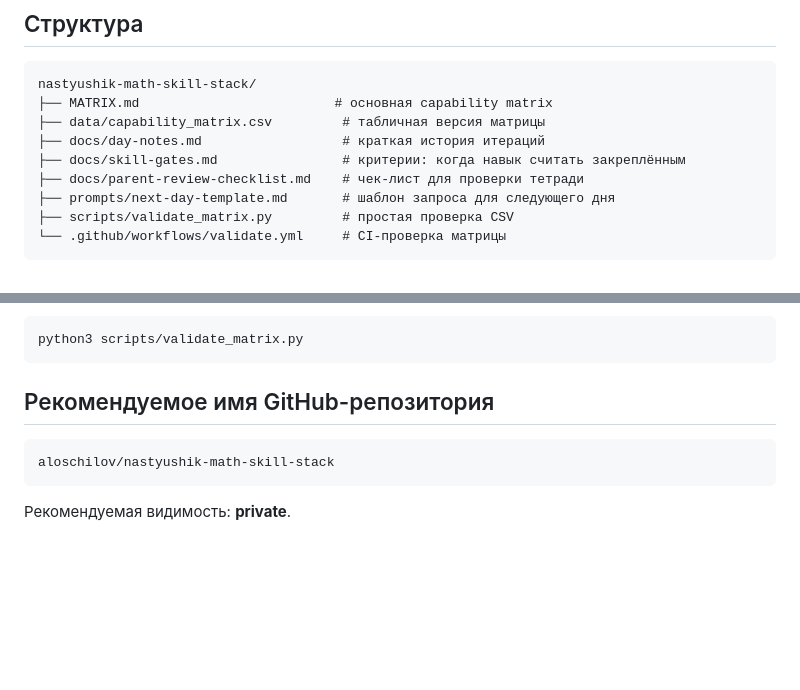
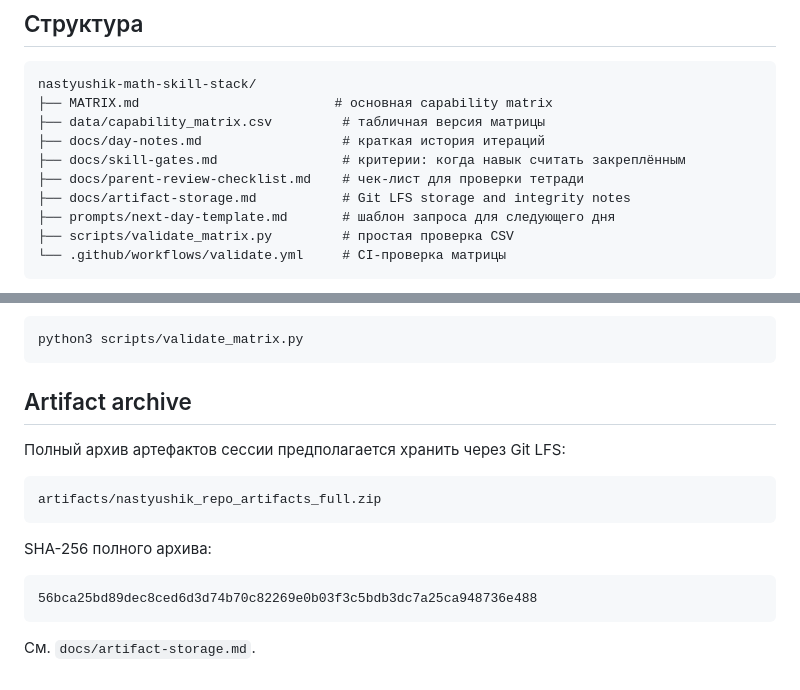
Before and after one commit to aloschilov/nastyushik-math-skill-stack, a Markdown page: README.md, 2 parts joined by grey strips. Drawn GitHub-style; blank space fills up the shorter version.

Commit message:
Document Git LFS artifact archive

````diff
--- a/README.md
+++ b/README.md
@@ -28,6 +28,7 @@ nastyushik-math-skill-stack/
 ├── docs/day-notes.md                  # краткая история итераций
 ├── docs/skill-gates.md                # критерии: когда навык считать закреплённым
 ├── docs/parent-review-checklist.md    # чек-лист для проверки тетради
+├── docs/artifact-storage.md           # Git LFS storage and integrity notes
 ├── prompts/next-day-template.md       # шаблон запроса для следующего дня
 ├── scripts/validate_matrix.py         # простая проверка CSV
 └── .github/workflows/validate.yml     # CI-проверка матрицы
@@ -46,10 +47,18 @@ nastyushik-math-skill-stack/
 python3 scripts/validate_matrix.py
 ```
 
-## Рекомендуемое имя GitHub-репозитория
+## Artifact archive
+
+Полный архив артефактов сессии предполагается хранить через Git LFS:
 
 ```text
-aloschilov/nastyushik-math-skill-stack
+artifacts/nastyushik_repo_artifacts_full.zip
 ```
 
-Рекомендуемая видимость: **private**.
+SHA-256 полного архива:
+
+```text
+56bca25bd89dec8ced6d3d74b70c82269e0b03f3c5bdb3dc7a25ca948736e488
+```
+
+См. `docs/artifact-storage.md`.
````
